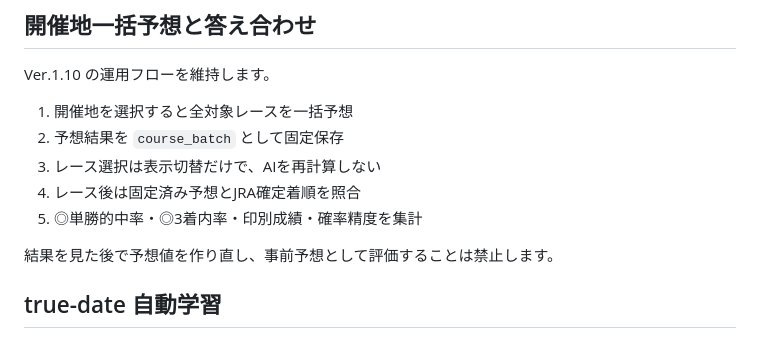
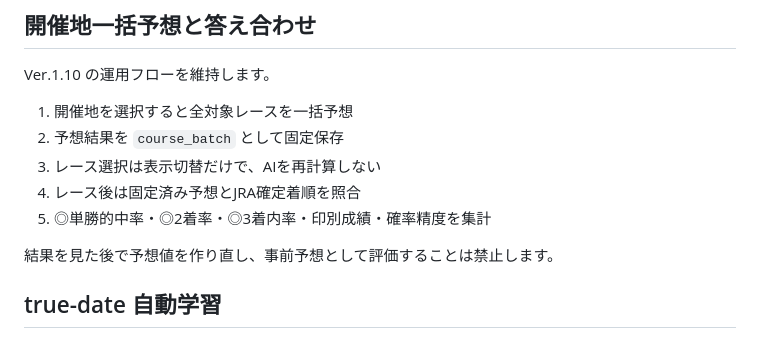
Before and after one commit to aquaria1192-spec/keiba-ai-cloud, a Markdown page: README.md, the part around the change. Rendered like a GitHub page.

Commit message:
Document main-pick second-place rate

```diff
--- a/README.md
+++ b/README.md
@@ -40,7 +40,7 @@ Ver.1.10 の運用フローを維持します。
 2. 予想結果を `course_batch` として固定保存
 3. レース選択は表示切替だけで、AIを再計算しない
 4. レース後は固定済み予想とJRA確定着順を照合
-5. ◎単勝的中率・◎3着内率・印別成績・確率精度を集計
+5. ◎単勝的中率・◎2着率・◎3着内率・印別成績・確率精度を集計
 
 結果を見た後で予想値を作り直し、事前予想として評価することは禁止します。
 
```
